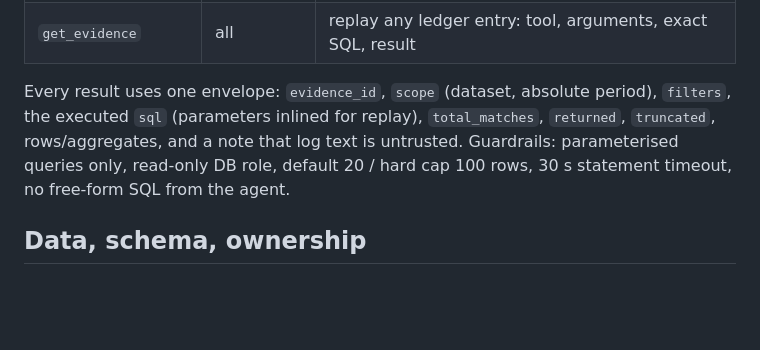
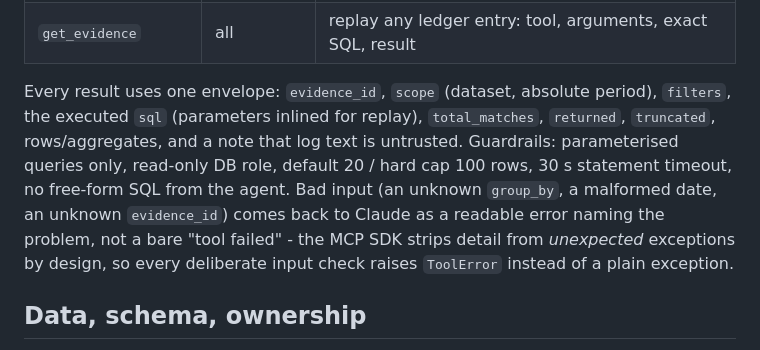
Before and after one commit to ApparentlyTejas/incident-lens, a Markdown page: README.md, the part around the change. Drawn GitHub-style; blank space fills up the shorter version.

Commit message:
document the toolerror guardrail in the readme

```diff
--- a/README.md
+++ b/README.md
@@ -74,7 +74,7 @@ Full generated reference with every input and description: [`docs/TOOLS.md`](doc
 | `team_ownership` | lead, manager | component → team (fictional) |
 | `get_evidence` | all | replay any ledger entry: tool, arguments, exact SQL, result |
 
-Every result uses one envelope: `evidence_id`, `scope` (dataset, absolute period), `filters`, the executed `sql` (parameters inlined for replay), `total_matches`, `returned`, `truncated`, rows/aggregates, and a note that log text is untrusted. Guardrails: parameterised queries only, read-only DB role, default 20 / hard cap 100 rows, 30 s statement timeout, no free-form SQL from the agent.
+Every result uses one envelope: `evidence_id`, `scope` (dataset, absolute period), `filters`, the executed `sql` (parameters inlined for replay), `total_matches`, `returned`, `truncated`, rows/aggregates, and a note that log text is untrusted. Guardrails: parameterised queries only, read-only DB role, default 20 / hard cap 100 rows, 30 s statement timeout, no free-form SQL from the agent. Bad input (an unknown `group_by`, a malformed date, an unknown `evidence_id`) comes back to Claude as a readable error naming the problem, not a bare "tool failed" - the MCP SDK strips detail from *unexpected* exceptions by design, so every deliberate input check raises `ToolError` instead of a plain exception.
 
 ## Data, schema, ownership
 
```
